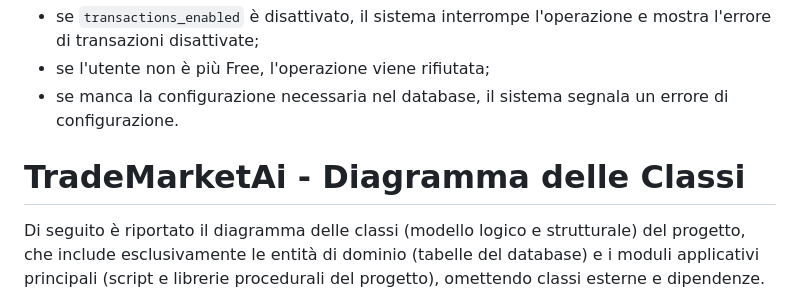
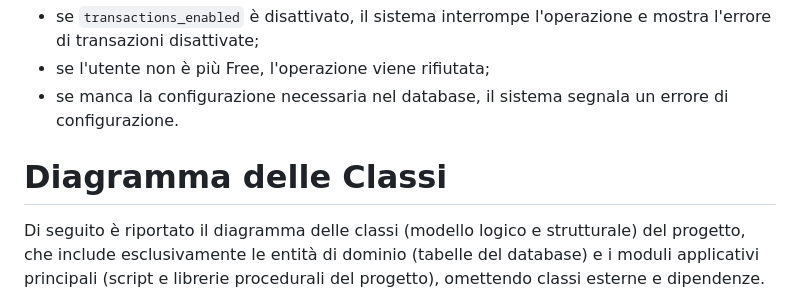
Before and after one commit to ettooo/TradeMarketAi, a Markdown page: docs/diagrammi.md, the part around the change. Rendered like a GitHub page.

```diff
--- a/docs/diagrammi.md
+++ b/docs/diagrammi.md
@@ -35,7 +35,7 @@
 - se l'utente non è più Free, l'operazione viene rifiutata;
 - se manca la configurazione necessaria nel database, il sistema segnala un errore di configurazione.
 
-# TradeMarketAi - Diagramma delle Classi
+# Diagramma delle Classi
 
 Di seguito è riportato il diagramma delle classi (modello logico e strutturale) del progetto, che include esclusivamente le entità di dominio (tabelle del database) e i moduli applicativi principali (script e librerie procedurali del progetto), omettendo classi esterne e dipendenze.
 
```
